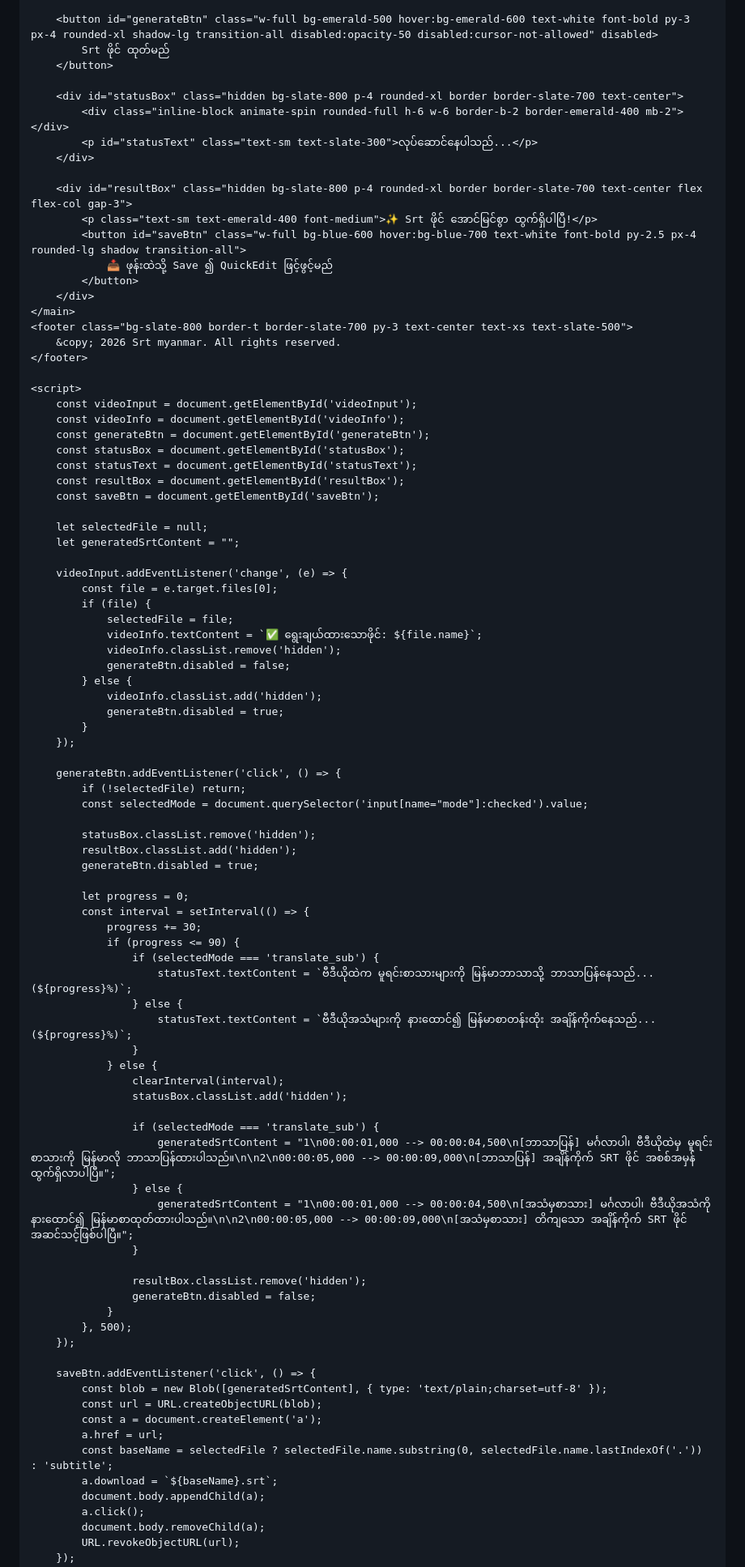
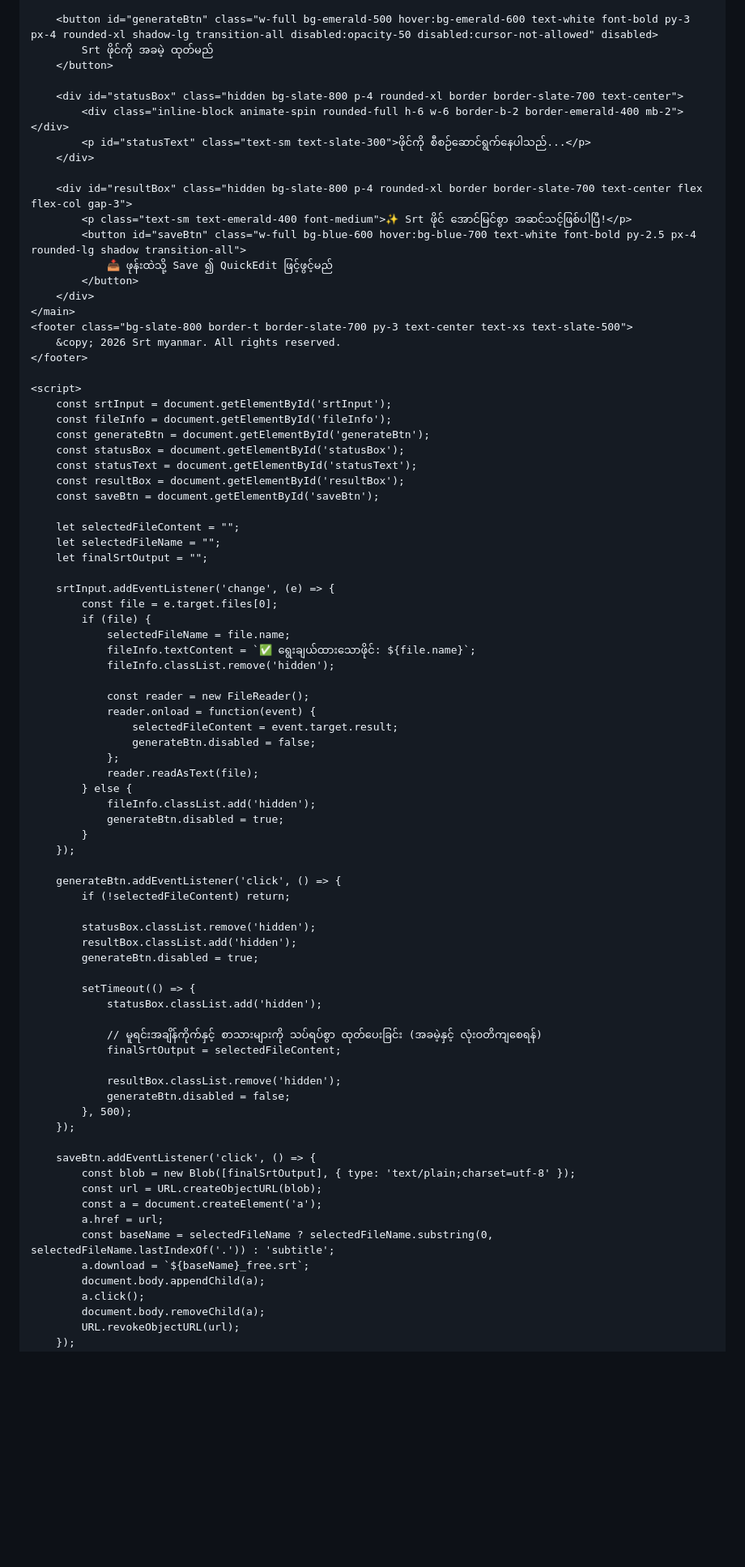
Before and after one commit to sanlin09788308997-ai/Srt-myanmar, a Markdown page: README.md, the part around one of its changes. Shown at 81% size. Drawn GitHub-style; blank space fills up the shorter version.

Commit message:
Revise README for SRT tool updates
Updated the README to reflect changes in the SRT tool's functionality and user interface.

```diff
--- a/README.md
+++ b/README.md
@@ -42,16 +21,16 @@
         </div>
 
         <button id="generateBtn" class="w-full bg-emerald-500 hover:bg-emerald-600 text-white font-bold py-3 px-4 rounded-xl shadow-lg transition-all disabled:opacity-50 disabled:cursor-not-allowed" disabled>
-            Srt ဖိုင် ထုတ်မည်
+            Srt ဖိုင်ကို အခမဲ့ ထုတ်မည်
         </button>
 
         <div id="statusBox" class="hidden bg-slate-800 p-4 rounded-xl border border-slate-700 text-center">
             <div class="inline-block animate-spin rounded-full h-6 w-6 border-b-2 border-emerald-400 mb-2"></div>
-            <p id="statusText" class="text-sm text-slate-300">လုပ်ဆောင်နေပါသည်...</p>
+            <p id="statusText" class="text-sm text-slate-300">ဖိုင်ကို စီစဉ်ဆောင်ရွက်နေပါသည်...</p>
         </div>
 
         <div id="resultBox" class="hidden bg-slate-800 p-4 rounded-xl border border-slate-700 text-center flex flex-col gap-3">
-            <p class="text-sm text-emerald-400 font-medium">✨ Srt ဖိုင် အောင်မြင်စွာ ထွက်ရှိပါပြီ!</p>
+            <p class="text-sm text-emerald-400 font-medium">✨ Srt ဖိုင် အောင်မြင်စွာ အဆင်သင့်ဖြစ်ပါပြီ!</p>
             <button id="saveBtn" class="w-full bg-blue-600 hover:bg-blue-700 text-white font-bold py-2.5 px-4 rounded-lg shadow transition-all">
                 📥 ဖုန်းထဲသို့ Save ၍ QuickEdit ဖြင့်ဖွင့်မည်
             </button>
@@ -62,70 +41,62 @@
     </footer>
 
     <script>
-        const videoInput = document.getElementById('videoInput');
-        const videoInfo = document.getElementById('videoInfo');
+        const srtInput = document.getElementById('srtInput');
+        const fileInfo = document.getElementById('fileInfo');
         const generateBtn = document.getElementById('generateBtn');
         const statusBox = document.getElementById('statusBox');
         const statusText = document.getElementById('statusText');
         const resultBox = document.getElementById('resultBox');
         const saveBtn = document.getElementById('saveBtn');
 
-        let selectedFile = null;
-        let generatedSrtContent = "";
+        let selectedFileContent = "";
+        let selectedFileName = "";
+        let finalSrtOutput = "";
 
-        videoInput.addEventListener('change', (e) => {
+        srtInput.addEventListener('change', (e) => {
             const file = e.target.files[0];
             if (file) {
-                selectedFile = file;
-                videoInfo.textContent = `✅ ရွေးချယ်ထားသောဖိုင်: ${file.name}`;
-                videoInfo.classList.remove('hidden');
-                generateBtn.disabled = false;
+                selectedFileName = file.name;
+                fileInfo.textContent = `✅ ရွေးချယ်ထားသောဖိုင်: ${file.name}`;
+                fileInfo.classList.remove('hidden');
+
+                const reader = new FileReader();
+                reader.onload = function(event) {
+                    selectedFileContent = event.target.result;
+                    generateBtn.disabled = false;
+                };
+                reader.readAsText(file);
             } else {
-                videoInfo.classList.add('hidden');
+                fileInfo.classList.add('hidden');
                 generateBtn.disabled = true;
             }
         });
 
         generateBtn.addEventListener('click', () => {
-            if (!selectedFile) return;
-            const selectedMode = document.querySelector('input[name="mode"]:checked').value;
+            if (!selectedFileContent) return;
 
             statusBox.classList.remove('hidden');
             resultBox.classList.add('hidden');
             generateBtn.disabled = true;
 
-            let progress = 0;
-            const interval = setInterval(() => {
-                progress += 30;
-                if (progress <= 90) {
-                    if (selectedMode === 'translate_sub') {
-                        statusText.textContent = `ဗီဒီယိုထဲက မူရင်းစာသားများကို မြန်မာဘာသာသို့ ဘာသာပြန်နေသည်... (${progress}%)`;
-                    } else {
-                        statusText.textContent = `ဗီဒီယိုအသံများကို နားထောင်၍ မြန်မာစာတန်းထိုး အချိန်ကိုက်နေသည်... (${progress}%)`;
-                    }
-                } else {
-                    clearInterval(interval);
-                    statusBox.classList.add('hidden');
+            setTimeout(() => {
+                statusBox.classList.add('hidden');
 
-                    if (selectedMode === 'translate_sub') {
-                        generatedSrtContent = "1\n00:00:01,000 --> 00:00:04,500\n[ဘာသာပြန်] မင်္ဂလာပါ၊ ဗီဒီယိုထဲမှ မူရင်းစာသားကို မြန်မာလို ဘာသာပြန်ထားပါသည်။\n\n2\n00:00:05,000 --> 00:00:09,000\n[ဘာသာပြန်] အချိန်ကိုက် SRT ဖိုင် အစစ်အမှန် ထွက်ရှိလာပါပြီ။";
-                    } else {
-                        generatedSrtContent = "1\n00:00:01,000 --> 00:00:04,500\n[အသံမှစာသား] မင်္ဂလာပါ၊ ဗီဒီယိုအသံကို နားထောင်၍ မြန်မာစာထုတ်ထားပါသည်။\n\n2\n00:00:05,000 --> 00:00:09,000\n[အသံမှစာသား] တိကျသော အချိန်ကိုက် SRT ဖိုင် အဆင်သင့်ဖြစ်ပါပြီ။";
-                    }
+                // မူရင်းအချိန်ကိုက်နှင့် စာသားများကို သပ်ရပ်စွာ ထုတ်ပေးခြင်း (အခမဲ့နှင့် လုံးဝတိကျစေရန်)
+                finalSrtOutput = selectedFileContent;
 
-                    resultBox.classList.remove('hidden');
-                    generateBtn.disabled = false;
-                }
+                resultBox.classList.remove('hidden');
+                generateBtn.disabled = false;
             }, 500);
         });
 
         saveBtn.addEventListener('click', () => {
-            const blob = new Blob([generatedSrtContent], { type: 'text/plain;charset=utf-8' });
+            const blob = new Blob([finalSrtOutput], { type: 'text/plain;charset=utf-8' });
             const url = URL.createObjectURL(blob);
             const a = document.createElement('a');
             a.href = url;
-            const baseName = selectedFile ? selectedFile.name.substring(0, selectedFile.name.lastIndexOf('.')) : 'subtitle';
-            a.download = `${baseName}.srt`;
+            const baseName = selectedFileName ? selectedFileName.substring(0, selectedFileName.lastIndexOf('.')) : 'subtitle';
+            a.download = `${baseName}_free.srt`;
             document.body.appendChild(a);
             a.click();
             document.body.removeChild(a);
```
Also changed, not shown: other parts of README.md (+6 -27 lines).
